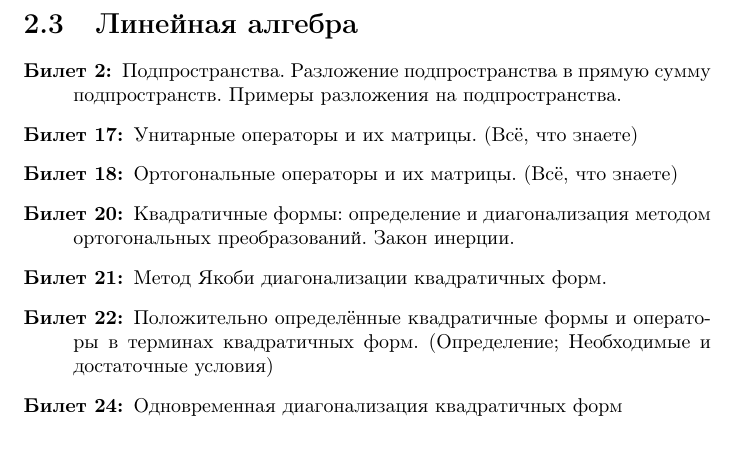
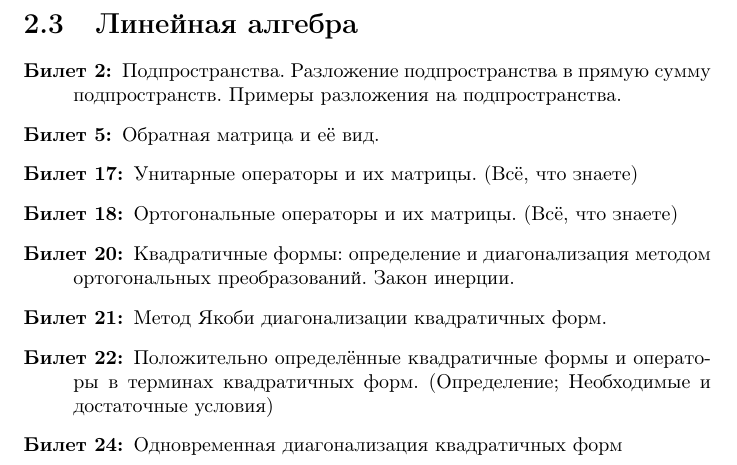
Before and after one commit to andromore/Advanced-School-of-General-and-Applied-Physics, a LaTeX document (Билеты.tex): part of page 10 of 10, cut so that both start at the same text. Compiled offline with pdfLaTeX.

Commit message:
Добавлены файлы

```diff
--- a/Билеты.tex
+++ b/Билеты.tex
@@ -313,6 +313,8 @@
 	\item[Билет 2:]
 		Подпространства. Разложение подпространства в прямую сумму
 		подпространств. Примеры разложения на подпространства.
+	\item[Билет 5:]
+		Обратная матрица и её вид.
 	\item[Билет 17:]
 		Унитарные операторы и их матрицы.
 		(Всё, что знаете)
```
Also changed, not shown: 9 other files.
